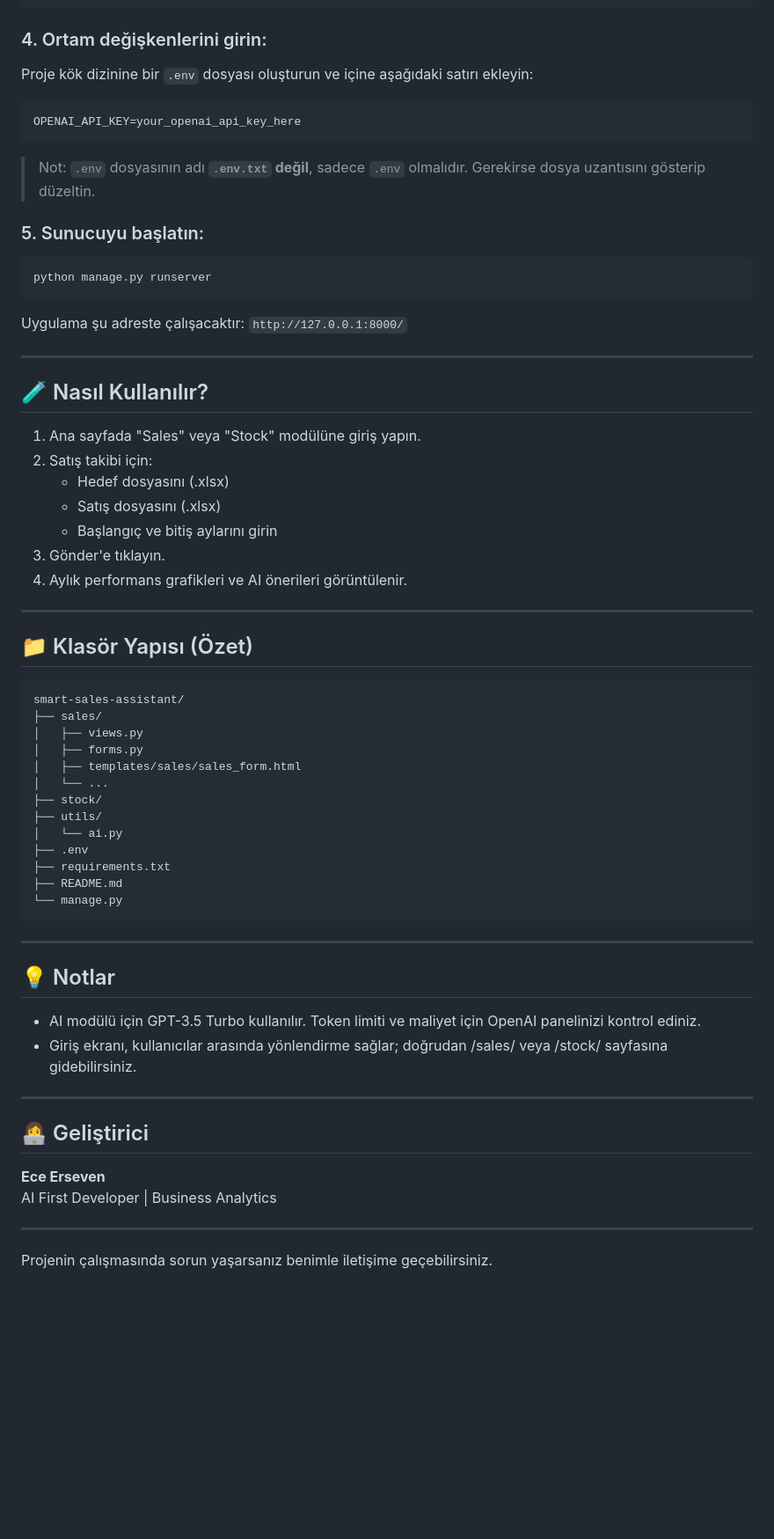
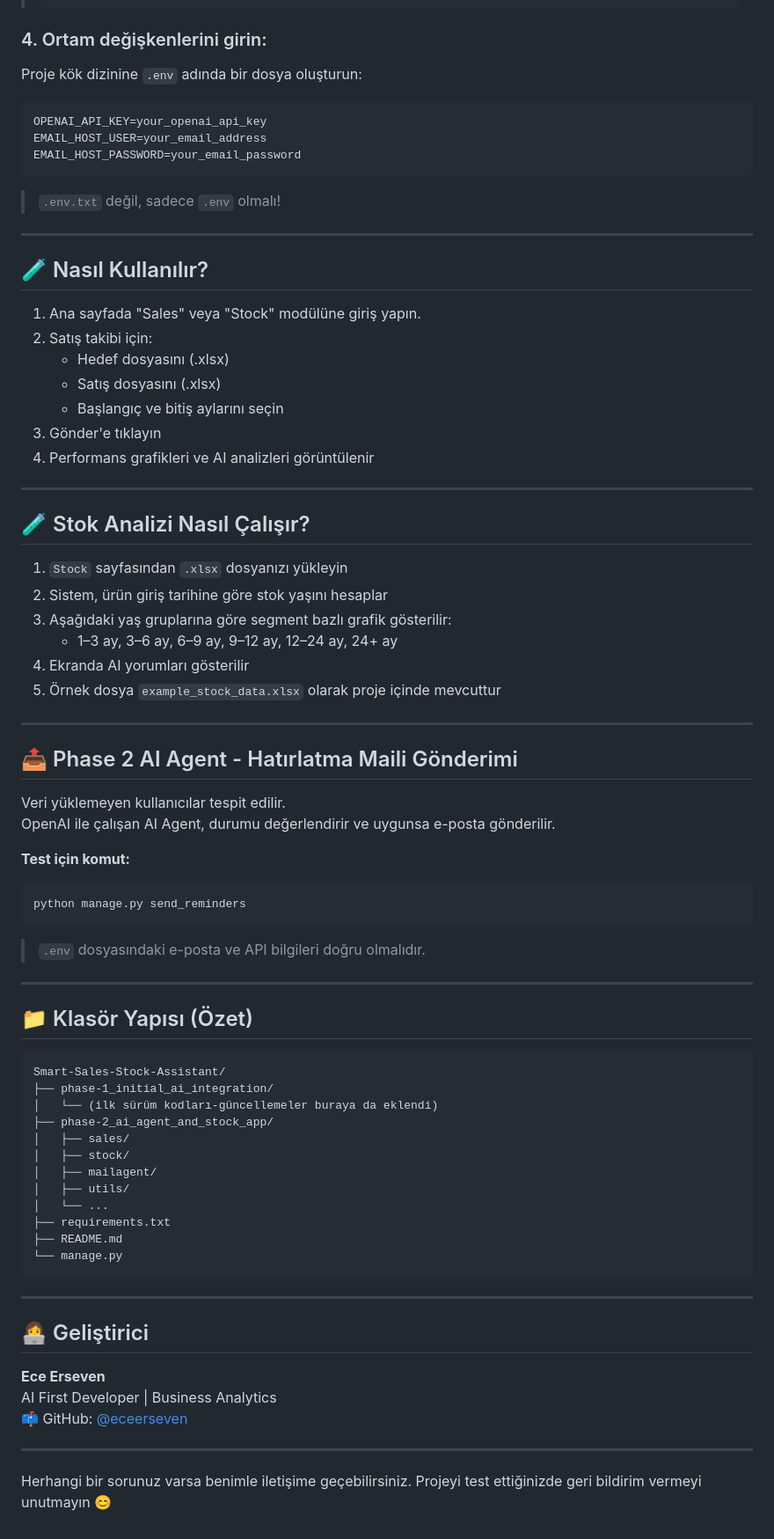
Before and after one commit to eceerseven/Smart-Sales-Stock-Assistant, a Markdown page: README.md, the part around one of its changes. Shown at 88% size. Drawn GitHub-style; blank space fills up the shorter version.

````diff
--- a/README.md
+++ b/README.md
@@ -63,20 +76,14 @@ pip install -r requirements.txt
 ### 4. Ortam değişkenlerini girin:
 
-Proje kök dizinine bir `.env` dosyası oluşturun ve içine aşağıdaki satırı ekleyin:
+Proje kök dizinine `.env` adında bir dosya oluşturun:
 
 ```env
-OPENAI_API_KEY=your_openai_api_key_here
+OPENAI_API_KEY=your_openai_api_key
+EMAIL_HOST_USER=your_email_address
+EMAIL_HOST_PASSWORD=your_email_password
 ```
 
-> Not: `.env` dosyasının adı **`.env.txt` değil**, sadece `.env` olmalıdır. Gerekirse dosya uzantısını gösterip düzeltin.
-
-### 5. Sunucuyu başlatın:
-
-```bash
-python manage.py runserver
-```
-
-Uygulama şu adreste çalışacaktır: `http://127.0.0.1:8000/`
+> `.env.txt` değil, sadece `.env` olmalı!
 
 ---
 
@@ -86,25 +93,50 @@ Uygulama şu adreste çalışacaktır: `http://127.0.0.1:8000/`
 2. Satış takibi için:
    - Hedef dosyasını (.xlsx)
    - Satış dosyasını (.xlsx)
-   - Başlangıç ve bitiş aylarını girin
-3. Gönder'e tıklayın.
-4. Aylık performans grafikleri ve AI önerileri görüntülenir.
+   - Başlangıç ve bitiş aylarını seçin
+3. Gönder'e tıklayın
+4. Performans grafikleri ve AI analizleri görüntülenir
+
+---
+
+## 🧪 Stok Analizi Nasıl Çalışır?
+
+1. `Stock` sayfasından `.xlsx` dosyanızı yükleyin
+2. Sistem, ürün giriş tarihine göre stok yaşını hesaplar
+3. Aşağıdaki yaş gruplarına göre segment bazlı grafik gösterilir:
+   - 1–3 ay, 3–6 ay, 6–9 ay, 9–12 ay, 12–24 ay, 24+ ay
+4. Ekranda AI yorumları gösterilir
+5. Örnek dosya `example_stock_data.xlsx` olarak proje içinde mevcuttur
+
+---
+
+## 📤 Phase 2 AI Agent - Hatırlatma Maili Gönderimi
+
+Veri yüklemeyen kullanıcılar tespit edilir.
+OpenAI ile çalışan AI Agent, durumu değerlendirir ve uygunsa e-posta gönderilir.
+
+**Test için komut:**
+
+```bash
+python manage.py send_reminders
+```
+
+> `.env` dosyasındaki e-posta ve API bilgileri doğru olmalıdır.
 
 ---
 
 ## 📁 Klasör Yapısı (Özet)
 
 ```
-smart-sales-assistant/
-├── sales/
-│   ├── views.py
-│   ├── forms.py
-│   ├── templates/sales/sales_form.html
+Smart-Sales-Stock-Assistant/
+├── phase-1_initial_ai_integration/
+│   └── (ilk sürüm kodları-güncellemeler buraya da eklendi)
+├── phase-2_ai_agent_and_stock_app/
+│   ├── sales/
+│   ├── stock/
+│   ├── mailagent/
+│   ├── utils/
 │   └── ...
-├── stock/
-├── utils/
-│   └── ai.py
-├── .env
 ├── requirements.txt
 ├── README.md
 └── manage.py
@@ -112,18 +144,12 @@ smart-sales-assistant/
 
 ---
 
-## 💡 Notlar
-
-- AI modülü için GPT-3.5 Turbo kullanılır. Token limiti ve maliyet için OpenAI panelinizi kontrol ediniz.
-- Giriş ekranı, kullanıcılar arasında yönlendirme sağlar; doğrudan /sales/ veya /stock/ sayfasına gidebilirsiniz.
-
----
-
 ## 👩‍💻 Geliştirici
 
 **Ece Erseven**
 AI First Developer | Business Analytics
+📫 GitHub: [@eceerseven](https://github.com/eceerseven)
 
 ---
 
-Projenin çalışmasında sorun yaşarsanız benimle iletişime geçebilirsiniz.
+Herhangi bir sorunuz varsa benimle iletişime geçebilirsiniz. Projeyi test ettiğinizde geri bildirim vermeyi unutmayın 😊
````
Also changed, not shown: other parts of README.md (+30 -17 lines).
